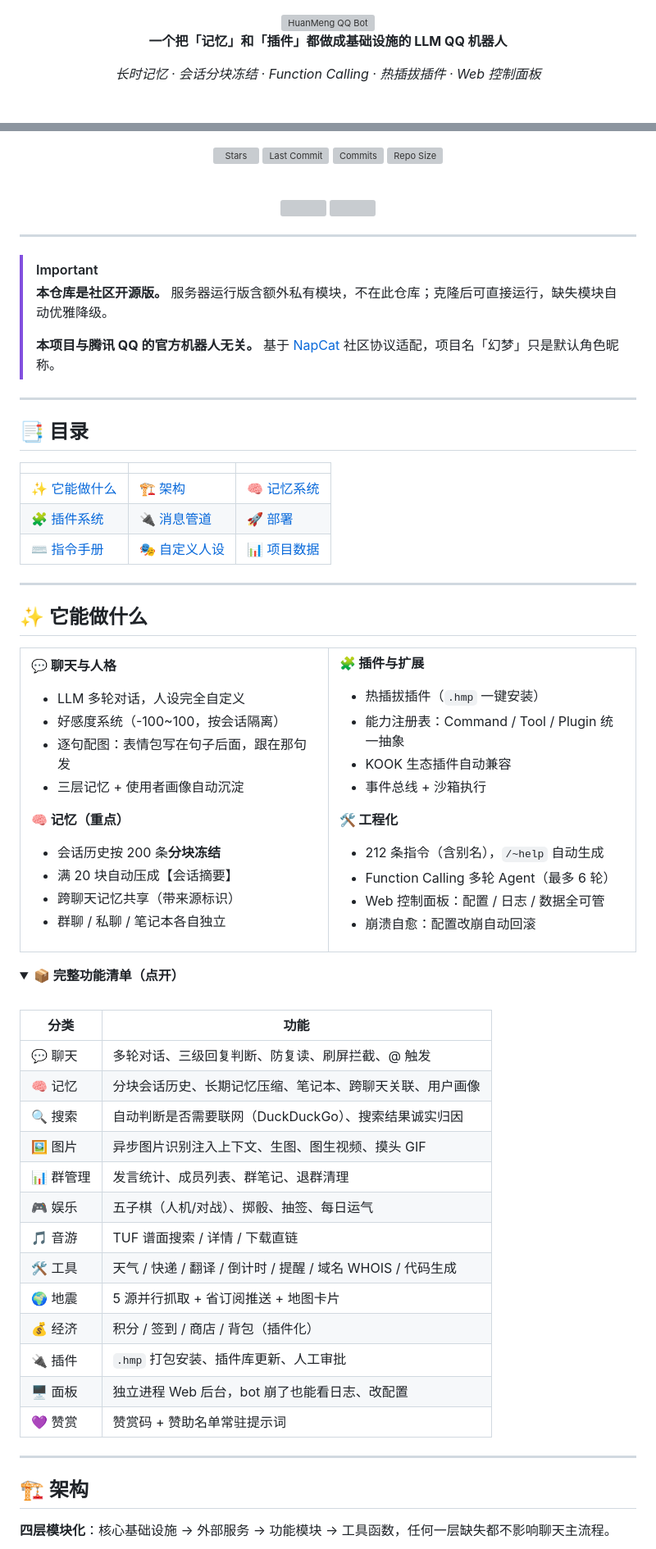
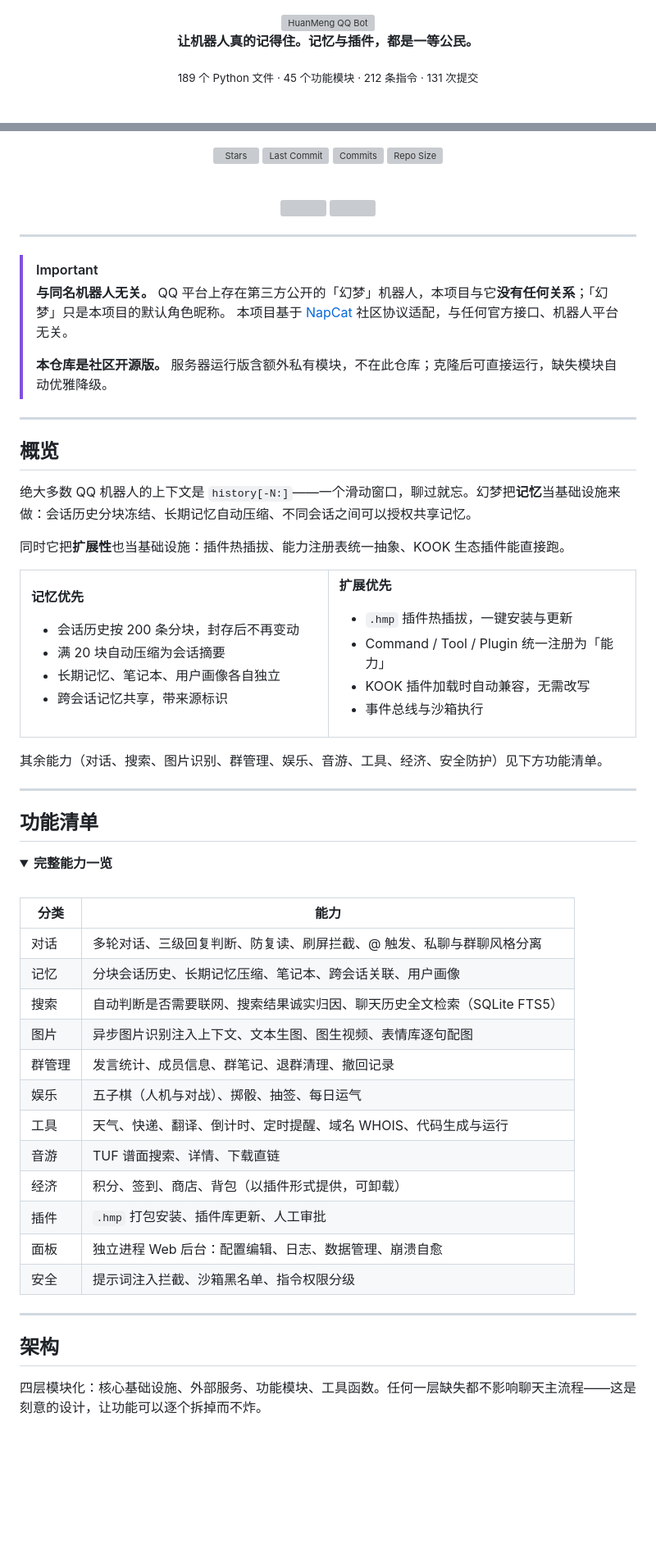
Before and after one commit to Trusler258/huanmeng-qqbot, a Markdown page: README.md, 2 parts joined by grey strips. Shown: that part at 82% size. Drawn GitHub-style; folded sections open; blank space fills up the shorter version; grey boxes are pictures that could not be loaded.

````diff
--- a/README.md
+++ b/README.md
@@ -4,8 +4,8 @@
   <img src="https://readme-typing-svg.demolab.com?font=Fira+Code&size=28&duration=3200&pause=900&color=8B7BFF&center=true&vCenter=true&width=620&lines=HuanMeng+%C2%B7+%E5%B9%BB%E6%A2%A6;LLM-Powered+QQ+Bot;NapCat+%2B+OneBot+v11+%2B+DeepSeek;Memory+that+doesn%27t+forget" alt="HuanMeng QQ Bot" />
 </a>
 
-**一个把「记忆」和「插件」都做成基础设施的 LLM QQ 机器人**
+**让机器人真的记得住。记忆与插件，都是一等公民。**
 
-*长时记忆 · 会话分块冻结 · Function Calling · 热插拔插件 · Web 控制面板*
+<sub>189 个 Python 文件 · 45 个功能模块 · 212 条指令 · 131 次提交</sub>
 
 <br>
@@ -36,89 +35,80 @@
 ---
 
 > [!IMPORTANT]
+> **与同名机器人无关。** QQ 平台上存在第三方公开的「幻梦」机器人，本项目与它**没有任何关系**；「幻梦」只是本项目的默认角色昵称。
+> 本项目基于 [NapCat](https://github.com/NapNeko/NapCatQQ) 社区协议适配，与任何官方接口、机器人平台无关。
+>
 > **本仓库是社区开源版。** 服务器运行版含额外私有模块，不在此仓库；克隆后可直接运行，缺失模块自动优雅降级。
->
-> **本项目与腾讯 QQ 的官方机器人无关。** 基于 [NapCat](https://github.com/NapNeko/NapCatQQ) 社区协议适配，项目名「幻梦」只是默认角色昵称。
 
 ---
 
-## 📑 目录
+<a id="overview"></a>
+## 概览
 
-| | | |
-|---|---|---|
-| [✨ 它能做什么](#features) | [🏗 架构](#arch) | [🧠 记忆系统](#memory) |
-| [🧩 插件系统](#plugin) | [🔌 消息管道](#pipeline) | [🚀 部署](#deploy) |
-| [⌨️ 指令手册](#commands) | [🎭 自定义人设](#persona) | [📊 项目数据](#stats) |
+绝大多数 QQ 机器人的上下文是 `history[-N:]`——一个滑动窗口，聊过就忘。幻梦把**记忆**当基础设施来做：会话历史分块冻结、长期记忆自动压缩、不同会话之间可以授权共享记忆。
 
----
-
-<a id="features"></a>
-## ✨ 它能做什么
+同时它把**扩展性**也当基础设施：插件热插拔、能力注册表统一抽象、KOOK 生态插件能直接跑。
 
 <table>
 <tr>
 <td width="50%" valign="top">
 
-**💬 聊天与人格**
-- LLM 多轮对话，人设完全自定义
-- 好感度系统（-100~100，按会话隔离）
-- 逐句配图：表情包写在句子后面，跟在那句发
-- 三层记忆 + 使用者画像自动沉淀
+**记忆优先**
 
-**🧠 记忆（重点）**
-- 会话历史按 200 条**分块冻结**
-- 满 20 块自动压成【会话摘要】
-- 跨聊天记忆共享（带来源标识）
-- 群聊 / 私聊 / 笔记本各自独立
+- 会话历史按 200 条分块，封存后不再变动
+- 满 20 块自动压缩为会话摘要
+- 长期记忆、笔记本、用户画像各自独立
+- 跨会话记忆共享，带来源标识
 
 </td>
 <td width="50%" valign="top">
 
-**🧩 插件与扩展**
-- 热插拔插件（`.hmp` 一键安装）
-- 能力注册表：Command / Tool / Plugin 统一抽象
-- KOOK 生态插件自动兼容
-- 事件总线 + 沙箱执行
+**扩展优先**
 
-**🛠 工程化**
-- 212 条指令（含别名），`/~help` 自动生成
-- Function Calling 多轮 Agent（最多 6 轮）
-- Web 控制面板：配置 / 日志 / 数据全可管
-- 崩溃自愈：配置改崩自动回滚
+- `.hmp` 插件热插拔，一键安装与更新
+- Command / Tool / Plugin 统一注册为「能力」
+- KOOK 插件加载时自动兼容，无需改写
+- 事件总线与沙箱执行
 
 </td>
 </tr>
 </table>
 
+其余能力（对话、搜索、图片识别、群管理、娱乐、音游、工具、经济、安全防护）见下方功能清单。
+
+---
+
+<a id="features"></a>
+## 功能清单
+
 <details>
-<summary><b>📦 完整功能清单（点开）</b></summary>
+<summary><b>完整能力一览</b></summary>
 
 <br>
 
-| 分类 | 功能 |
+| 分类 | 能力 |
 |------|------|
-| 💬 聊天 | 多轮对话、三级回复判断、防复读、刷屏拦截、@ 触发 |
-| 🧠 记忆 | 分块会话历史、长期记忆压缩、笔记本、跨聊天关联、用户画像 |
-| 🔍 搜索 | 自动判断是否需要联网（DuckDuckGo）、搜索结果诚实归因 |
-| 🖼️ 图片 | 异步图片识别注入上下文、生图、图生视频、摸头 GIF |
-| 📊 群管理 | 发言统计、成员列表、群笔记、退群清理 |
-| 🎮 娱乐 | 五子棋（人机/对战）、掷骰、抽签、每日运气 |
-| 🎵 音游 | TUF 谱面搜索 / 详情 / 下载直链 |
-| 🛠 工具 | 天气 / 快递 / 翻译 / 倒计时 / 提醒 / 域名 WHOIS / 代码生成 |
-| 🌍 地震 | 5 源并行抓取 + 省订阅推送 + 地图卡片 |
-| 💰 经济 | 积分 / 签到 / 商店 / 背包（插件化） |
-| 🔌 插件 | `.hmp` 打包安装、插件库更新、人工审批 |
-| 🖥️ 面板 | 独立进程 Web 后台，bot 崩了也能看日志、改配置 |
-| 💜 赞赏 | 赞赏码 + 赞助名单常驻提示词 |
+| 对话 | 多轮对话、三级回复判断、防复读、刷屏拦截、@ 触发、私聊与群聊风格分离 |
+| 记忆 | 分块会话历史、长期记忆压缩、笔记本、跨会话关联、用户画像 |
+| 搜索 | 自动判断是否需要联网、搜索结果诚实归因、聊天历史全文检索（SQLite FTS5） |
+| 图片 | 异步图片识别注入上下文、文本生图、图生视频、表情库逐句配图 |
+| 群管理 | 发言统计、成员信息、群笔记、退群清理、撤回记录 |
+| 娱乐 | 五子棋（人机与对战）、掷骰、抽签、每日运气 |
+| 工具 | 天气、快递、翻译、倒计时、定时提醒、域名 WHOIS、代码生成与运行 |
+| 音游 | TUF 谱面搜索、详情、下载直链 |
+| 经济 | 积分、签到、商店、背包（以插件形式提供，可卸载） |
+| 插件 | `.hmp` 打包安装、插件库更新、人工审批 |
+| 面板 | 独立进程 Web 后台：配置编辑、日志、数据管理、崩溃自愈 |
+| 安全 | 提示词注入拦截、沙箱黑名单、指令权限分级 |
 
 </details>
 
 ---
 
 <a id="arch"></a>
-## 🏗 架构
+## 架构
 
-**四层模块化**：核心基础设施 → 外部服务 → 功能模块 → 工具函数，任何一层缺失都不影响聊天主流程。
+四层模块化：核心基础设施、外部服务、功能模块、工具函数。任何一层缺失都不影响聊天主流程——这是刻意的设计，让功能可以逐个拆掉而不炸。
 
 ```mermaid
 flowchart TB
````
Also changed, not shown: other parts of README.md (+144 -148 lines), data/update_log.md (+13 -2 lines), docs/social_preview.png (added).
